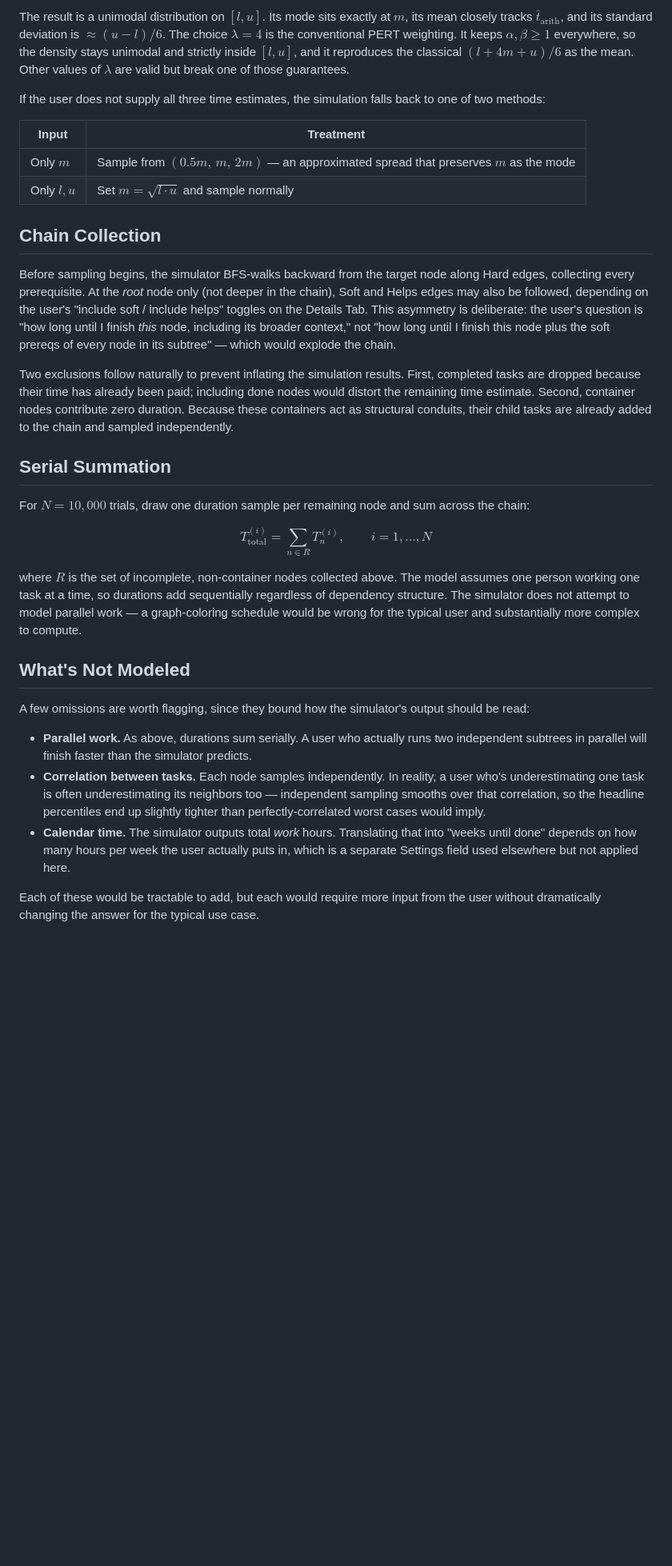
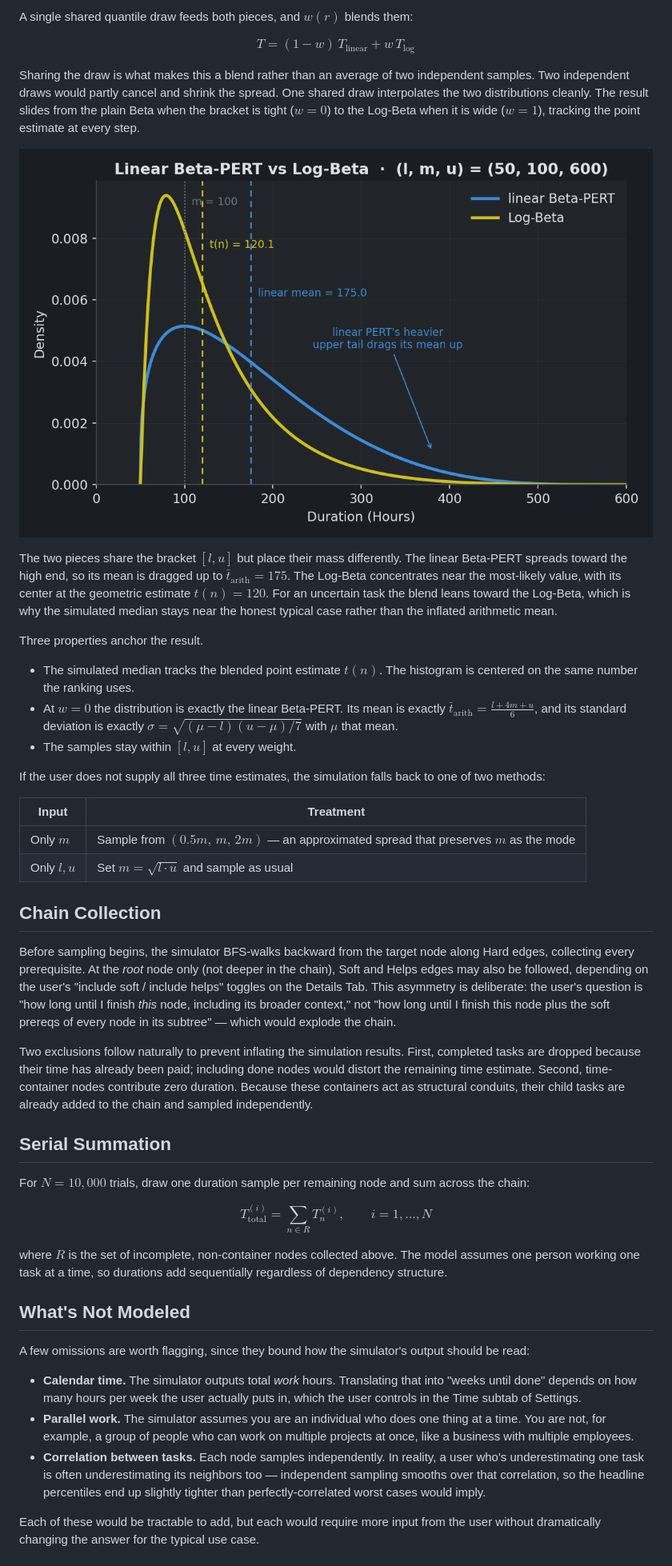
Before and after one commit to jmaroszek/Skill-Tree, a Markdown page: docs/time.md, the part around one of its changes. Shown at 80% size. GitHub-like rendering; pictures changed too: images/time-beta-vs-logbeta.png (added); blank space fills up the shorter version.

```diff
--- a/docs/time.md
+++ b/docs/time.md
@@ -168,19 +184,33 @@ $$ T = l + (u - l) \cdot X $$
 
-The result is a unimodal distribution on $[l, u]$. Its mode sits exactly at $m$, its mean closely tracks $\bar{t}_{\text{arith}}$, and its standard deviation is $\approx (u - l) / 6$. The choice $\lambda = 4$ is the conventional PERT weighting. It keeps $\alpha, \beta \ge 1$ everywhere, so the density stays unimodal and strictly inside $[l, u]$, and it reproduces the classical $(l + 4m + u)/6$ as the mean. Other values of $\lambda$ are valid but break one of those guarantees.
+A single shared quantile draw feeds both pieces, and $w(r)$ blends them:
+
+$$ T = (1 - w)\, T_{\text{linear}} + w\, T_{\text{log}} $$
+
+Sharing the draw is what makes this a blend rather than an average of two independent samples. Two independent draws would partly cancel and shrink the spread. One shared draw interpolates the two distributions cleanly. The result slides from the plain Beta when the bracket is tight ($w = 0$) to the Log-Beta when it is wide ($w = 1$), tracking the point estimate at every step.
+
+![Densities of the linear Beta-PERT and the Log-Beta for the same low, expected, and high estimate; the Log-Beta concentrates near the most-likely value while the linear Beta's heavier tail pulls its mean higher](../images/time-beta-vs-logbeta.png)
+
+The two pieces share the bracket $[l, u]$ but place their mass differently. The linear Beta-PERT spreads toward the high end, so its mean is dragged up to $\bar{t}_{\text{arith}} = 175$. The Log-Beta concentrates near the most-likely value, with its center at the geometric estimate $t(n) = 120$. For an uncertain task the blend leans toward the Log-Beta, which is why the simulated median stays near the honest typical case rather than the inflated arithmetic mean.
+
+Three properties anchor the result.
+
+- The simulated median tracks the blended point estimate $t(n)$. The histogram is centered on the same number the ranking uses.
+- At $w = 0$ the distribution is exactly the linear Beta-PERT. Its mean is exactly $\bar{t}_{\text{arith}} = \frac{l + 4m + u}{6}$, and its standard deviation is exactly $\sigma = \sqrt{(\mu - l)(u - \mu)/7}$ with $\mu$ that mean.
+- The samples stay within $[l, u]$ at every weight.
 
 If the user does not supply all three time estimates, the simulation falls back to one of two methods:
 
 | Input | Treatment |
 |---|---|
 | Only $m$ | Sample from $(0.5m,\, m,\, 2m)$ — an approximated spread that preserves $m$ as the mode |
-| Only $l, u$ | Set $m = \sqrt{l \cdot u}$ and sample normally |
+| Only $l, u$ | Set $m = \sqrt{l \cdot u}$ and sample as usual |
 
 
 ## Chain Collection
 
 Before sampling begins, the simulator BFS-walks backward from the target node along Hard edges, collecting every prerequisite. At the *root* node only (not deeper in the chain), Soft and Helps edges may also be followed, depending on the user's "include soft / include helps" toggles on the Details Tab. This asymmetry is deliberate: the user's question is "how long until I finish *this* node, including its broader context," not "how long until I finish this node plus the soft prereqs of every node in its subtree" — which would explode the chain.
 
-Two exclusions follow naturally to prevent inflating the simulation results. First, completed tasks are dropped because their time has already been paid; including done nodes would distort the remaining time estimate. Second, container nodes contribute zero duration. Because these containers act as structural conduits, their child tasks are already added to the chain and sampled independently.
+Two exclusions follow naturally to prevent inflating the simulation results. First, completed tasks are dropped because their time has already been paid; including done nodes would distort the remaining time estimate. Second, time-container nodes contribute zero duration. Because these containers act as structural conduits, their child tasks are already added to the chain and sampled independently.
 
 ## Serial Summation
 
@@ -188,15 +218,15 @@ For $N = 10{,}000$ trials, draw one duration sample per remaining node and sum a
 
 $$ T_{\text{total}}^{(i)} = \sum_{n \in R} T_n^{(i)}, \qquad i = 1, \ldots, N $$
 
-where $R$ is the set of incomplete, non-container nodes collected above. The model assumes one person working one task at a time, so durations add sequentially regardless of dependency structure. The simulator does not attempt to model parallel work — a graph-coloring schedule would be wrong for the typical user and substantially more complex to compute.
+where $R$ is the set of incomplete, non-container nodes collected above. The model assumes one person working one task at a time, so durations add sequentially regardless of dependency structure.
 
 ## What's Not Modeled
 
 A few omissions are worth flagging, since they bound how the simulator's output should be read:
 
-- **Parallel work.** As above, durations sum serially. A user who actually runs two independent subtrees in parallel will finish faster than the simulator predicts.
+- **Calendar time.** The simulator outputs total *work* hours. Translating that into "weeks until done" depends on how many hours per week the user actually puts in, which the user controls in the Time subtab of Settings.
+- **Parallel work.** The simulator assumes you are an individual who does one thing at a time. You are not, for example, a group of people who can work on multiple projects at once, like a business with multiple employees.
 - **Correlation between tasks.** Each node samples independently. In reality, a user who's underestimating one task is often underestimating its neighbors too — independent sampling smooths over that correlation, so the headline percentiles end up slightly tighter than perfectly-correlated worst cases would imply.
-- **Calendar time.** The simulator outputs total *work* hours. Translating that into "weeks until done" depends on how many hours per week the user actually puts in, which is a separate Settings field used elsewhere but not applied here.
 
 Each of these would be tractable to add, but each would require more input from the user without dramatically changing the answer for the typical use case.
 
```
Also changed, not shown: other parts of docs/time.md (+36 -20 lines), images/time-arith-vs-geo-mean.png (added), images/time-blend-weight.png (added), images/time-lognormal-tail.png (added).
